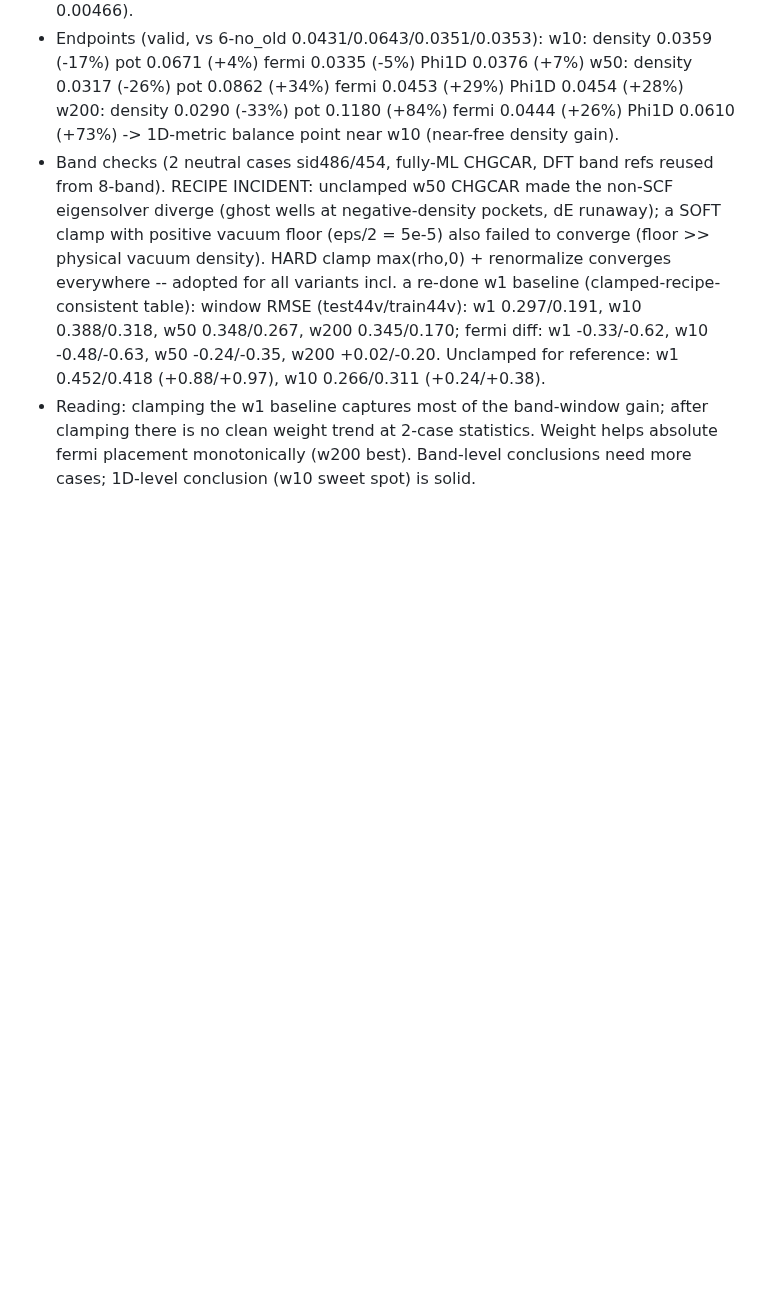
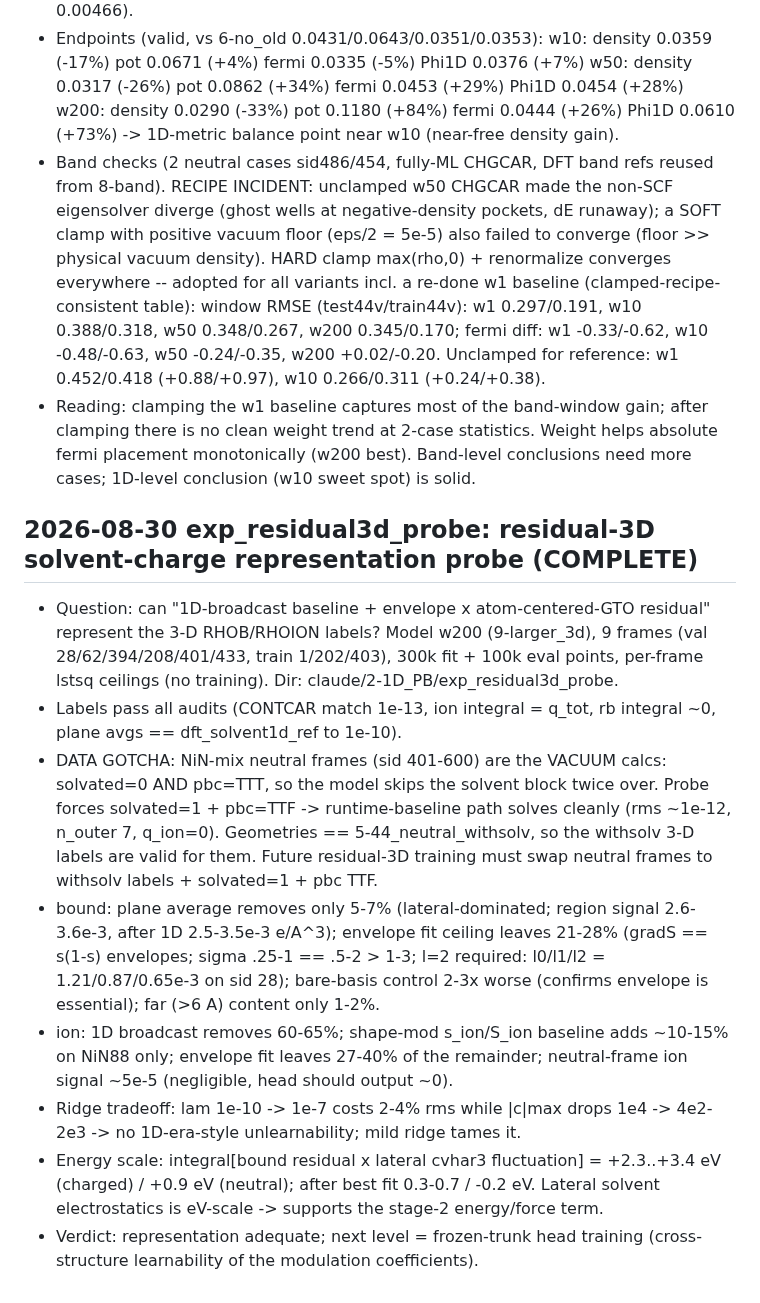
Before and after one commit to ruoywang/polar-mace-planar, a Markdown page: experiments1d/RUNS.md, the part around the change. Rendered like a GitHub page; blank space fills up the shorter version.

Commit message:
RUNS.md: residual-3D solvent-charge representation probe entry
Co-Authored-By: Claude Fable 5 <noreply@anthropic.com>

```diff
--- a/experiments1d/RUNS.md
+++ b/experiments1d/RUNS.md
@@ -167,3 +167,33 @@ commit。新实验一律登记,旧实验按已知信息回填(未知处如实标
   Weight helps absolute fermi placement monotonically (w200 best).
   Band-level conclusions need more cases; 1D-level conclusion (w10 sweet
   spot) is solid.
+
+## 2026-08-30 exp_residual3d_probe: residual-3D solvent-charge representation probe (COMPLETE)
+- Question: can "1D-broadcast baseline + envelope x atom-centered-GTO residual"
+  represent the 3-D RHOB/RHOION labels? Model w200 (9-larger_3d), 9 frames
+  (val 28/62/394/208/401/433, train 1/202/403), 300k fit + 100k eval points,
+  per-frame lstsq ceilings (no training). Dir: claude/2-1D_PB/exp_residual3d_probe.
+- Labels pass all audits (CONTCAR match 1e-13, ion integral = q_tot, rb
+  integral ~0, plane avgs == dft_solvent1d_ref to 1e-10).
+- DATA GOTCHA: NiN-mix neutral frames (sid 401-600) are the VACUUM calcs:
+  solvated=0 AND pbc=TTT, so the model skips the solvent block twice over.
+  Probe forces solvated=1 + pbc=TTF -> runtime-baseline path solves cleanly
+  (rms ~1e-12, n_outer 7, q_ion=0). Geometries == 5-44_neutral_withsolv, so
+  the withsolv 3-D labels are valid for them. Future residual-3D training
+  must swap neutral frames to withsolv labels + solvated=1 + pbc TTF.
+- bound: plane average removes only 5-7% (lateral-dominated; region signal
+  2.6-3.6e-3, after 1D 2.5-3.5e-3 e/A^3); envelope fit ceiling leaves 21-28%
+  (gradS == s(1-s) envelopes; sigma .25-1 == .5-2 > 1-3; l=2 required:
+  l0/l1/l2 = 1.21/0.87/0.65e-3 on sid 28); bare-basis control 2-3x worse
+  (confirms envelope is essential); far (>6 A) content only 1-2%.
+- ion: 1D broadcast removes 60-65%; shape-mod s_ion/S_ion baseline adds
+  ~10-15% on NiN88 only; envelope fit leaves 27-40% of the remainder;
+  neutral-frame ion signal ~5e-5 (negligible, head should output ~0).
+- Ridge tradeoff: lam 1e-10 -> 1e-7 costs 2-4% rms while |c|max drops
+  1e4 -> 4e2-2e3 -> no 1D-era-style unlearnability; mild ridge tames it.
+- Energy scale: integral[bound residual x lateral cvhar3 fluctuation] =
+  +2.3..+3.4 eV (charged) / +0.9 eV (neutral); after best fit 0.3-0.7 /
+  -0.2 eV. Lateral solvent electrostatics is eV-scale -> supports the
+  stage-2 energy/force term.
+- Verdict: representation adequate; next level = frozen-trunk head training
+  (cross-structure learnability of the modulation coefficients).
```
